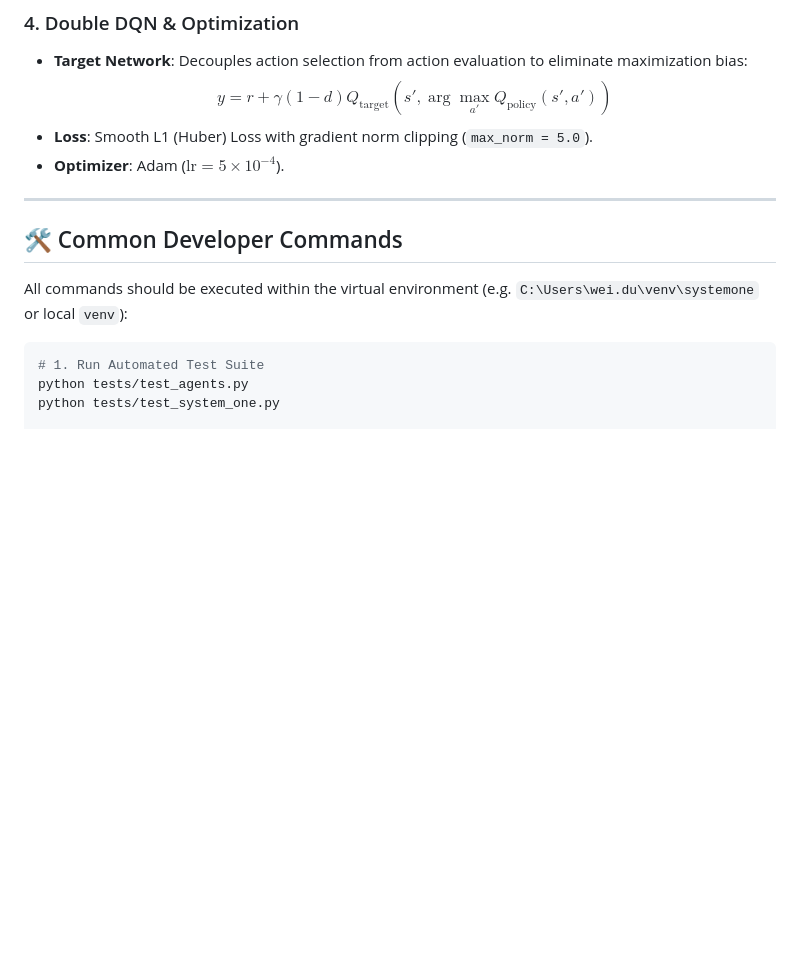
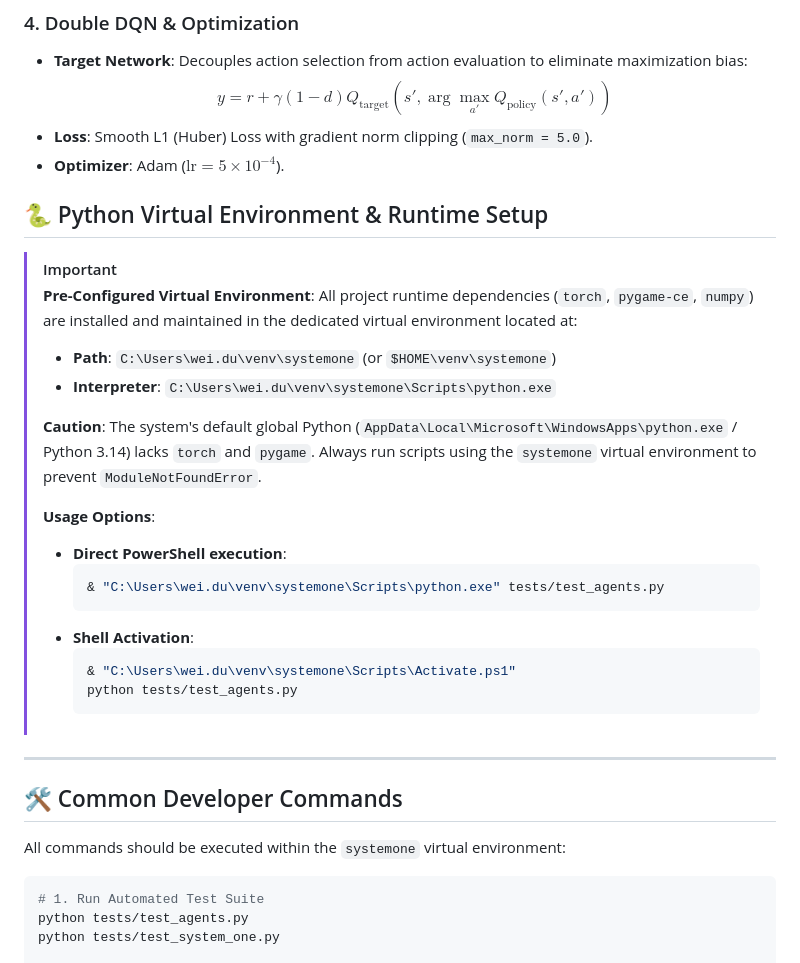
Before and after one commit to weidu-tpvision/PacMan-AI-Chronicles, a Markdown page: GEMINI.md, the part around the change. Drawn GitHub-style; blank space fills up the shorter version.

````diff
--- a/GEMINI.md
+++ b/GEMINI.md
@@ -109,11 +109,32 @@ Each time step renders the $21 \times 19$ maze into a single 2D plane using natu
 * **Loss**: Smooth L1 (Huber) Loss with gradient norm clipping (`max_norm = 5.0`).
 * **Optimizer**: Adam ($\text{lr} = 5 \times 10^{-4}$).
 
+## 🐍 Python Virtual Environment & Runtime Setup
+
+> [!IMPORTANT]
+> **Pre-Configured Virtual Environment**:
+> All project runtime dependencies (`torch`, `pygame-ce`, `numpy`) are installed and maintained in the dedicated virtual environment located at:
+> * **Path**: `C:\Users\wei.du\venv\systemone` (or `$HOME\venv\systemone`)
+> * **Interpreter**: `C:\Users\wei.du\venv\systemone\Scripts\python.exe`
+>
+> **Caution**: The system's default global Python (`AppData\Local\Microsoft\WindowsApps\python.exe` / Python 3.14) lacks `torch` and `pygame`. Always run scripts using the `systemone` virtual environment to prevent `ModuleNotFoundError`.
+>
+> **Usage Options**:
+> * **Direct PowerShell execution**:
+>   ```powershell
+>   & "C:\Users\wei.du\venv\systemone\Scripts\python.exe" tests/test_agents.py
+>   ```
+> * **Shell Activation**:
+>   ```powershell
+>   & "C:\Users\wei.du\venv\systemone\Scripts\Activate.ps1"
+>   python tests/test_agents.py
+>   ```
+
 ---
 
 ## 🛠️ Common Developer Commands
 
-All commands should be executed within the virtual environment (e.g. `C:\Users\wei.du\venv\systemone` or local `venv`):
+All commands should be executed within the `systemone` virtual environment:
 
 ```bash
 # 1. Run Automated Test Suite
````
Also changed, not shown: README.md (+3 -0 lines).
